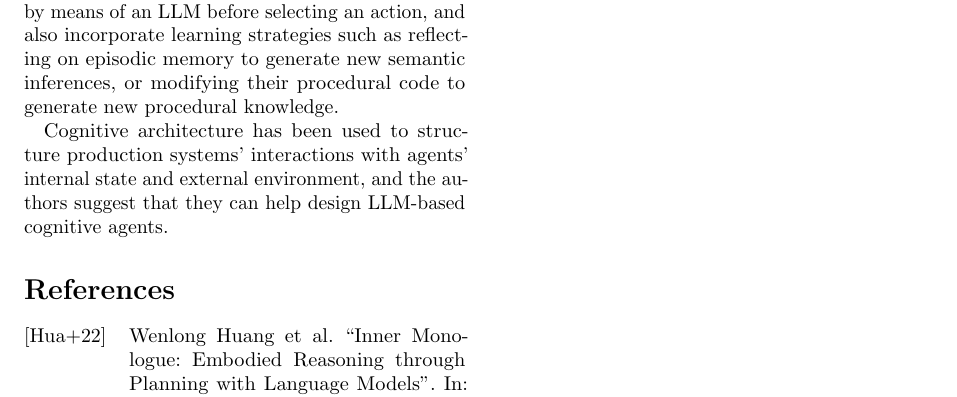
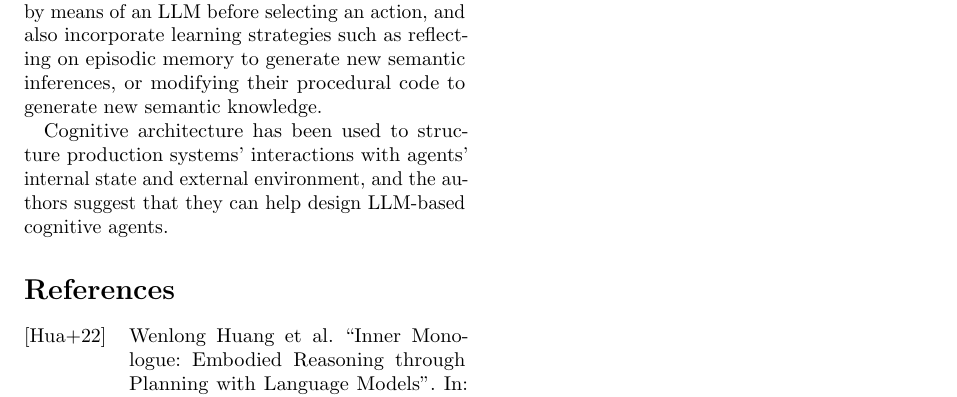
Before and after one commit to S-furi/SAP-Assignment-Optional, a LaTeX document (summary/main.tex, which reads summary/chapters/llms_with_agents.tex): part of page 3 of 3, cut so that both start at the same text. Compiled offline with pdfLaTeX.

Commit message:
fix: wrong word

```diff
--- a/summary/chapters/llms_with_agents.tex
+++ b/summary/chapters/llms_with_agents.tex
@@ -96,7 +96,7 @@ Later work developed more sophisticated language agents that performs
 intermediate reasoning by means of an \ac{LLM} before selecting an action, and
 also incorporate learning strategies such as reflecting on episodic memory to
 generate new semantic inferences, or modifying their procedural code to
-generate new procedural knowledge.
+generate new semantic knowledge.
 
 Cognitive architecture has been used to structure production systems'
 interactions with agents' internal state and external environment, and the
```
